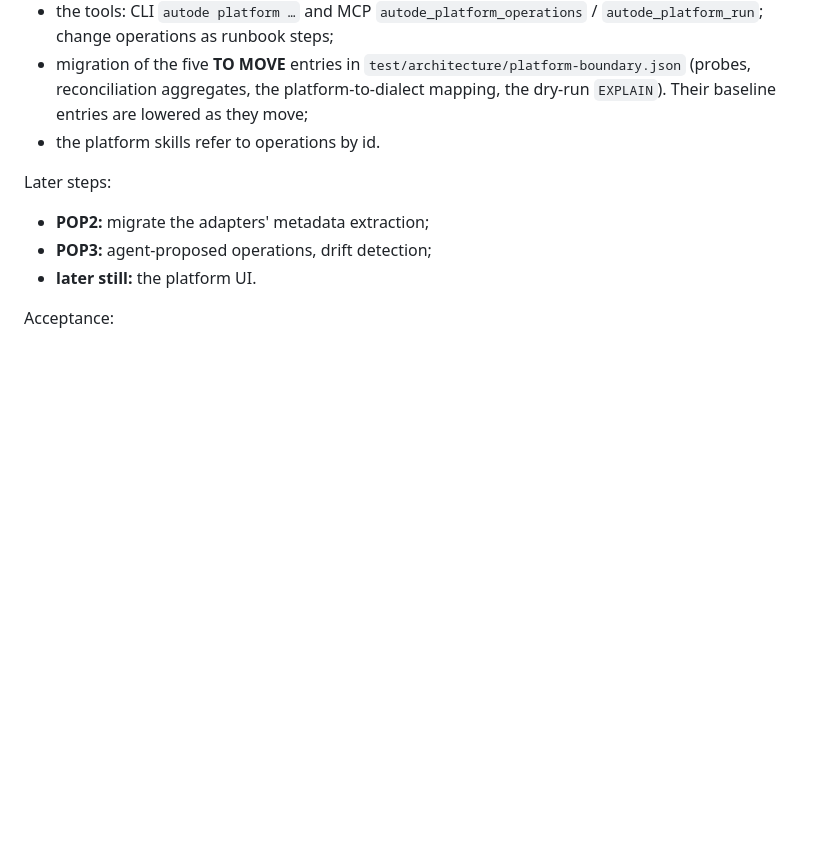
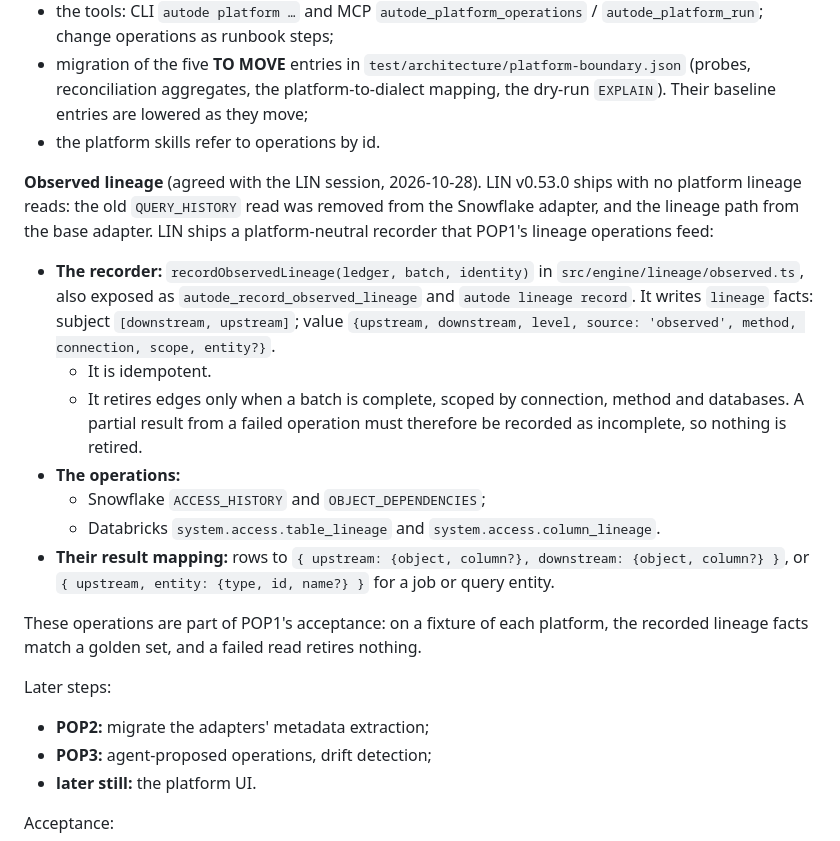
Before and after one commit to arungribta/AutoDE, a Markdown page: docs/platform-operations.md, the part around the change. Drawn GitHub-style; blank space fills up the shorter version.

Commit message:
Platform operations: observed lineage feeds LIN's recorder
Records the integration agreed with the LIN session: LIN v0.53.0 ships no
platform lineage reads; POP1's lineage operations (Snowflake ACCESS_HISTORY,
OBJECT_DEPENDENCIES; Databricks system.access lineage) feed
recordObservedLineage, with the row mapping and the rule that a failed
read is recorded as incomplete so nothing is retired.

Co-Authored-By: Claude Opus 5.5 <noreply@anthropic.com>

```diff
--- a/docs/platform-operations.md
+++ b/docs/platform-operations.md
@@ -93,6 +93,17 @@ Scope:
 - migration of the five **TO MOVE** entries in `test/architecture/platform-boundary.json` (probes, reconciliation aggregates, the platform-to-dialect mapping, the dry-run `EXPLAIN`). Their baseline entries are lowered as they move;
 - the platform skills refer to operations by id.
 
+**Observed lineage** (agreed with the LIN session, 2026-10-28). LIN v0.53.0 ships with no platform lineage reads: the old `QUERY_HISTORY` read was removed from the Snowflake adapter, and the lineage path from the base adapter. LIN ships a platform-neutral recorder that POP1's lineage operations feed:
+- **The recorder:** `recordObservedLineage(ledger, batch, identity)` in `src/engine/lineage/observed.ts`, also exposed as `autode_record_observed_lineage` and `autode lineage record`. It writes `lineage` facts: subject `[downstream, upstream]`; value `{upstream, downstream, level, source: 'observed', method, connection, scope, entity?}`.
+  - It is idempotent.
+  - It retires edges only when a batch is complete, scoped by connection, method and databases. A partial result from a failed operation must therefore be recorded as incomplete, so nothing is retired.
+- **The operations:**
+  - Snowflake `ACCESS_HISTORY` and `OBJECT_DEPENDENCIES`;
+  - Databricks `system.access.table_lineage` and `system.access.column_lineage`.
+- **Their result mapping:** rows to `{ upstream: {object, column?}, downstream: {object, column?} }`, or `{ upstream, entity: {type, id, name?} }` for a job or query entity.
+
+These operations are part of POP1's acceptance: on a fixture of each platform, the recorded lineage facts match a golden set, and a failed read retires nothing.
+
 Later steps:
 - **POP2:** migrate the adapters' metadata extraction;
 - **POP3:** agent-proposed operations, drift detection;
```
